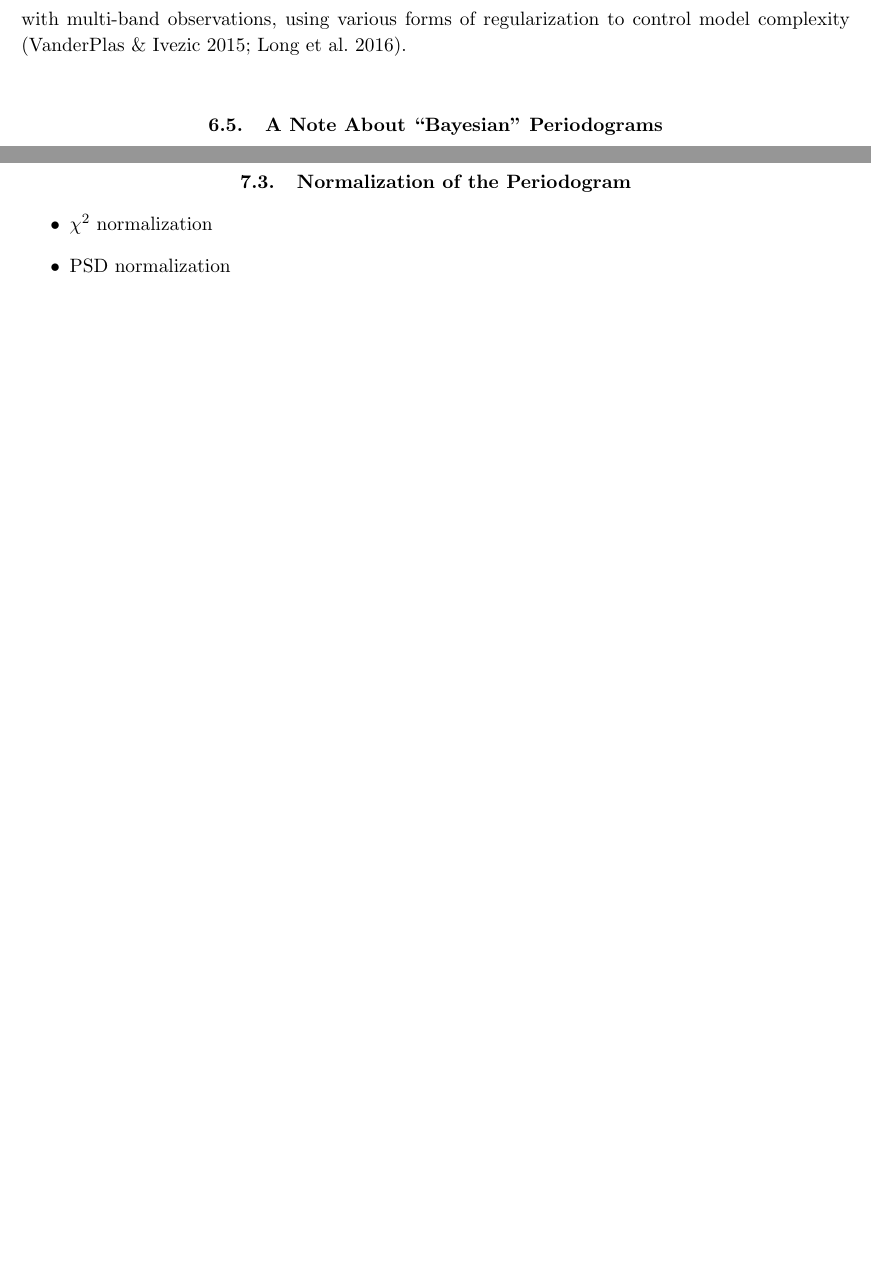
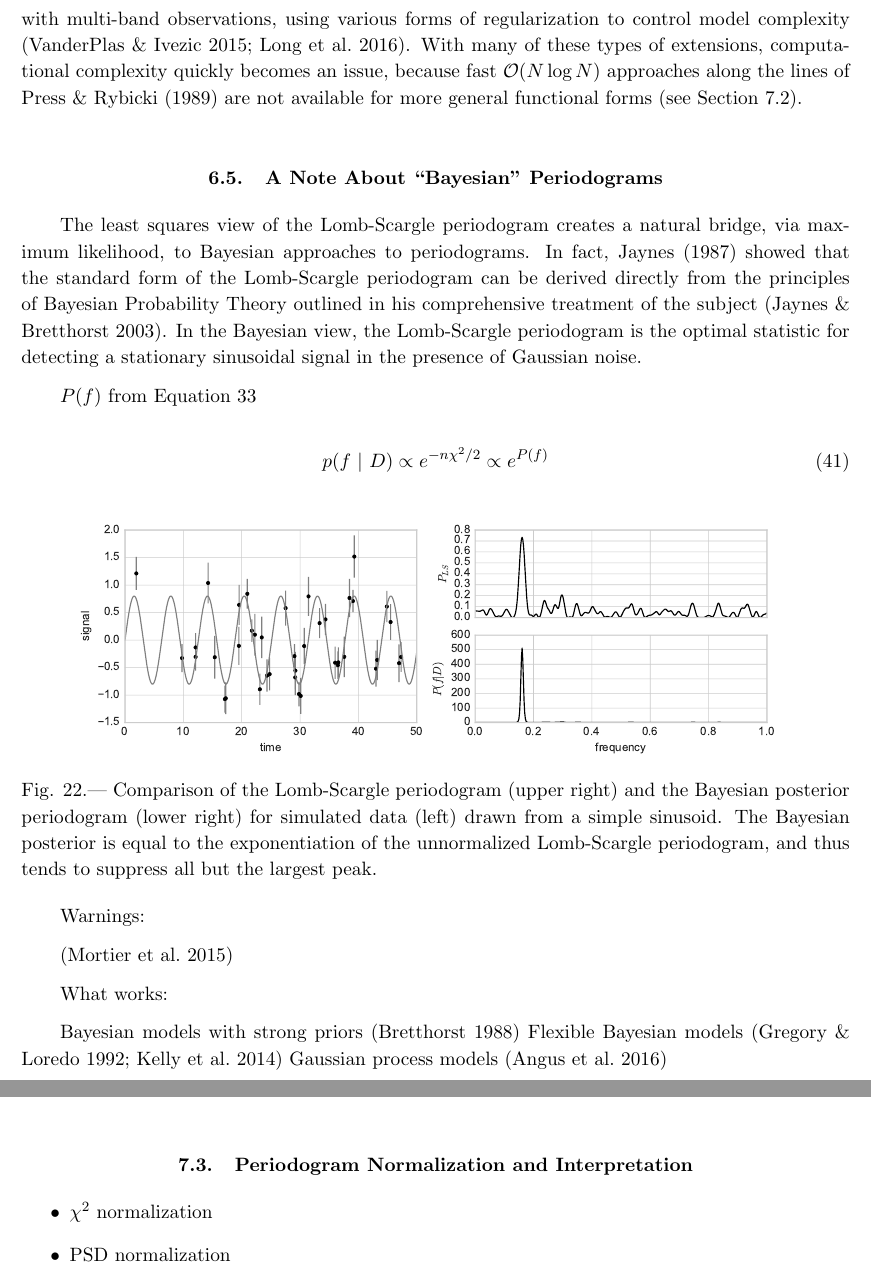
Before and after one commit to jakevdp/PracticalLombScargle, a LaTeX paper (PracticalLombScargle.tex): two parts of pages 30 and 33 of 35 before the commit and two parts of pages 30 and 33 of 36 after it, joined at a grey line, cut so that both start at the same text, the shorter picture padded with empty space. Compiled offline with pdfLaTeX.

Commit message:
Add initial Bayesian discussion

```diff
--- a/PracticalLombScargle.tex
+++ b/PracticalLombScargle.tex
@@ -1260,8 +1260,50 @@ Sesar2013} and related work.
 Finally, there has been some exploration of extensions to the Lomb-Scargle
 periodogram for use with multi-band observations, using various forms of
 regularization to control model complexity \citep{VanderPlas2015, Long2016}.
+With many of these types of extensions, computational complexity quickly
+becomes an issue, because fast $\mathcal{O}(N\log N)$ approaches along the
+lines of \citet{Press89} are not available for more general functional forms
+(see \sect{algorithmic-considerations}).
+
 
 \subsection{A Note About ``Bayesian'' Periodograms}
+\sectlabel{bayesian-periodograms}
+The least squares view of the Lomb-Scargle periodogram creates a natural
+bridge, via maximum likelihood, to Bayesian approaches to periodograms.
+In fact, \citet{Jaynes87} showed that the standard form of the Lomb-Scargle
+periodogram can be derived directly from the principles of Bayesian Probability
+Theory outlined in his comprehensive treatment of the subject \citep{Jaynes03}.
+In the Bayesian view, the Lomb-Scargle periodogram is the optimal statistic
+for detecting a stationary sinusoidal signal in the presence of Gaussian
+noise.
+
+$P(f)$ from \eq{lomb-scargle-periodogram}
+
+\begin{equation}
+  p(f~|~D) \propto e^{-n \chi^2 / 2} \propto e^{P(f)}
+\end{equation}
+
+\begin{figure}[ht]
+  \centering
+  \includegraphics[width=\textwidth]{fig24_bayesian_periodogram}
+  \caption{Comparison of the Lomb-Scargle periodogram (upper right) and the
+    Bayesian posterior periodogram (lower right) for simulated data (left)
+    drawn from a simple sinusoid.
+    The Bayesian posterior is equal to the exponentiation of the unnormalized
+    Lomb-Scargle periodogram, and thus tends to suppress all but the largest
+    peak.
+    \figlabel{bayesian-periodogram}}
+\end{figure}
+
+Warnings:
+
+\citep{Mortier15}
+
+What works:
+
+Bayesian models with strong priors \citep{Bretthorst88}
+Flexible Bayesian models \citep{Gregory92, Kelly14}
+Gaussian process models \citep{Angus16}
 
 
 \section{Practical Considerations when using Lomb-Scargle Periodograms}
@@ -1421,7 +1463,8 @@ All code for this paper is available in the form of Jupyter notebooks on the
 author's GitHub repository\footnote{\url{http://github.com/jakevdp/PracticalLombScargle}}
 
 
-\subsection{Normalization of the Periodogram}
+\subsection{Periodogram Normalization and Interpretation}
+\sectlabel{normalizations}
 
 \begin{itemize}
   \item $\chi^2$ normalization
```
Also changed, not shown: PracticalLombScargle.bib (+59 -0 lines), figures/fig24_bayesian_periodogram.pdf (added), 1 other file.
